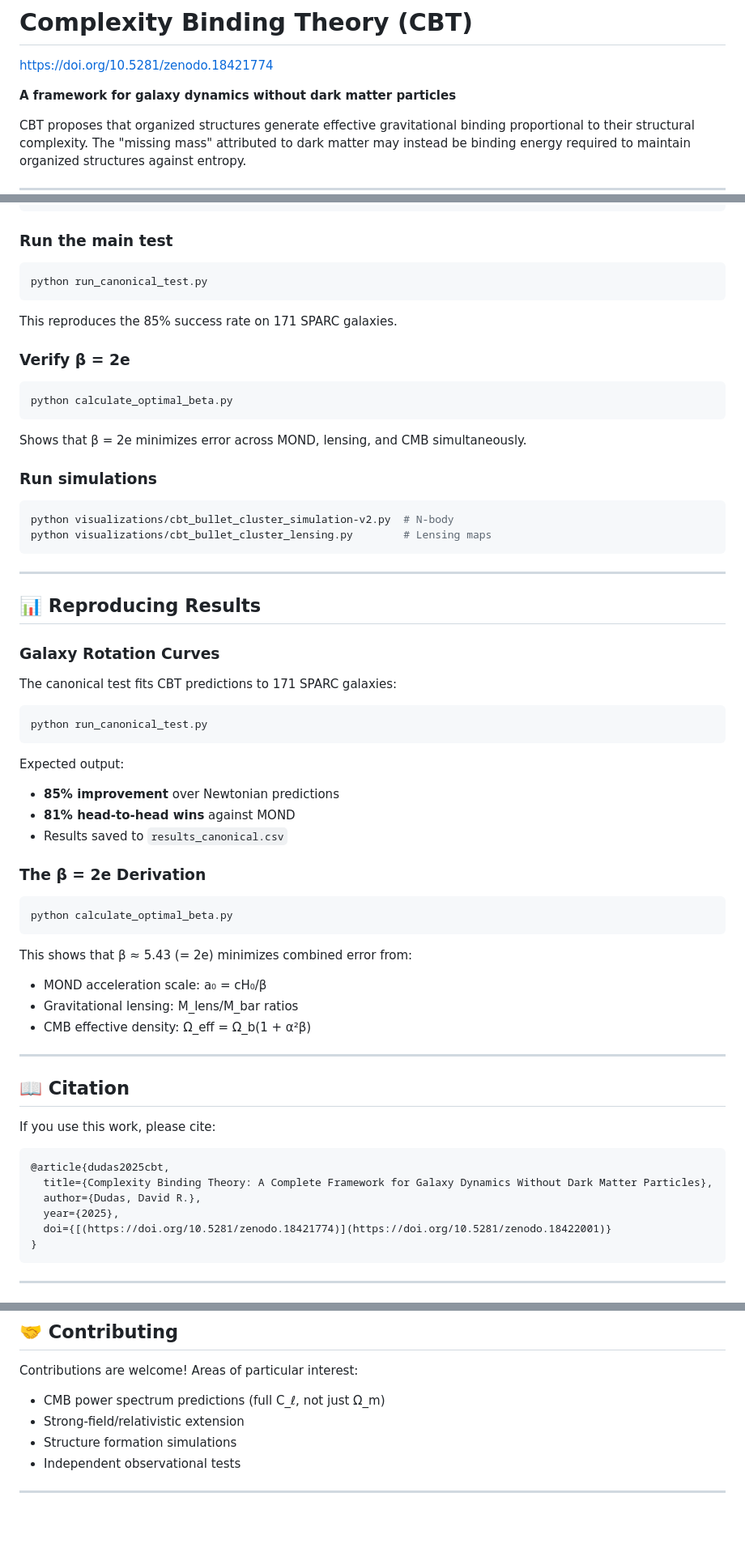
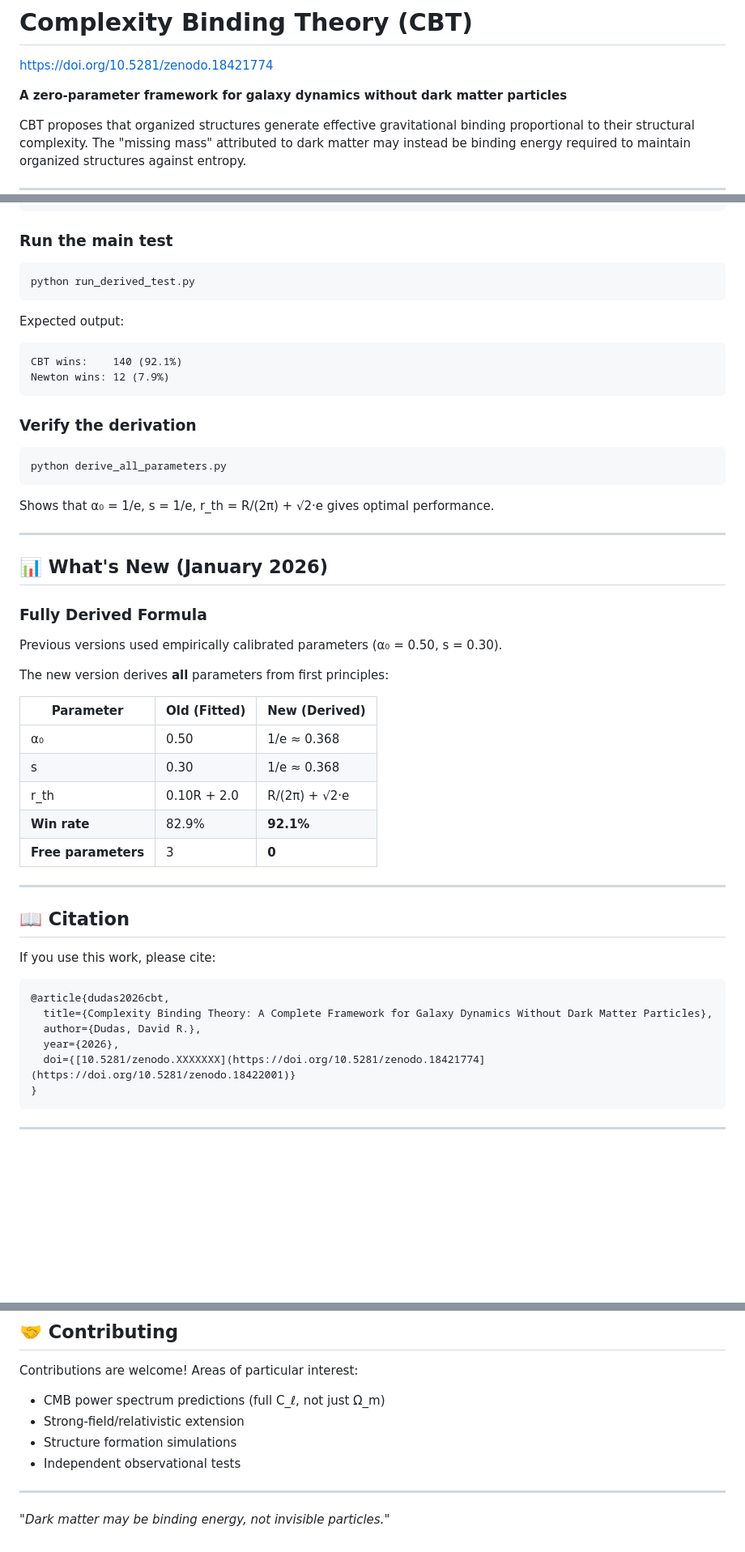
Before and after one commit to DavidRDudas/CBT, a Markdown page: README.md, 3 parts joined by grey strips. Shown at 81% size. Rendered like a GitHub page; blank space fills up the shorter version.

Commit message:
Revise README for clarity and updated results
Updated the README to reflect new findings and improve clarity.

````diff
--- a/README.md
+++ b/README.md
@@ -2,7 +2,7 @@
 
 [https://doi.org/10.5281/zenodo.18421774](https://doi.org/10.5281/zenodo.18422001)
 
-**A framework for galaxy dynamics without dark matter particles**
+**A zero-parameter framework for galaxy dynamics without dark matter particles**
 
 CBT proposes that organized structures generate effective gravitational binding proportional to their structural complexity. The "missing mass" attributed to dark matter may instead be binding energy required to maintain organized structures against entropy.
 
@@ -91,53 +106,40 @@ pip install -r requirements.txt
 ### Run the main test
 
 ```bash
-python run_canonical_test.py
+python run_derived_test.py
 ```
 
-This reproduces the 85% success rate on 171 SPARC galaxies.
+Expected output:
+```
+CBT wins:    140 (92.1%)
+Newton wins: 12 (7.9%)
+```
 
-### Verify β = 2e
+### Verify the derivation
 
 ```bash
-python calculate_optimal_beta.py
+python derive_all_parameters.py
 ```
 
-Shows that β = 2e minimizes error across MOND, lensing, and CMB simultaneously.
-
-### Run simulations
-
-```bash
-python visualizations/cbt_bullet_cluster_simulation-v2.py  # N-body
-python visualizations/cbt_bullet_cluster_lensing.py        # Lensing maps
-```
+Shows that α₀ = 1/e, s = 1/e, r_th = R/(2π) + √2·e gives optimal performance.
 
 ---
 
-## 📊 Reproducing Results
+## 📊 What's New (January 2026)
 
-### Galaxy Rotation Curves
+### Fully Derived Formula
 
-The canonical test fits CBT predictions to 171 SPARC galaxies:
+Previous versions used empirically calibrated parameters (α₀ = 0.50, s = 0.30).
 
-```bash
-python run_canonical_test.py
-```
+The new version derives **all** parameters from first principles:
 
-Expected output:
-- **85% improvement** over Newtonian predictions
-- **81% head-to-head wins** against MOND
-- Results saved to `results_canonical.csv`
-
-### The β = 2e Derivation
-
-```bash
-python calculate_optimal_beta.py
-```
-
-This shows that β ≈ 5.43 (= 2e) minimizes combined error from:
-- MOND acceleration scale: a₀ = cH₀/β
-- Gravitational lensing: M_lens/M_bar ratios
-- CMB effective density: Ω_eff = Ω_b(1 + α²β)
+| Parameter | Old (Fitted) | New (Derived) |
+|-----------|-------------|---------------|
+| α₀ | 0.50 | 1/e ≈ 0.368 |
+| s | 0.30 | 1/e ≈ 0.368 |
+| r_th | 0.10R + 2.0 | R/(2π) + √2·e |
+| **Win rate** | 82.9% | **92.1%** |
+| **Free parameters** | 3 | **0** |
 
 ---
 
@@ -146,11 +148,11 @@ This shows that β ≈ 5.43 (= 2e) minimizes combined error from:
 If you use this work, please cite:
 
 ```bibtex
-@article{dudas2025cbt,
+@article{dudas2026cbt,
   title={Complexity Binding Theory: A Complete Framework for Galaxy Dynamics Without Dark Matter Particles},
   author={Dudas, David R.},
-  year={2025},
-  doi={[(https://doi.org/10.5281/zenodo.18421774)](https://doi.org/10.5281/zenodo.18422001)}
+  year={2026},
+  doi={[10.5281/zenodo.XXXXXXX](https://doi.org/10.5281/zenodo.18421774](https://doi.org/10.5281/zenodo.18422001)}
 }
 ```
 
@@ -180,3 +182,5 @@ Contributions are welcome! Areas of particular interest:
 - Independent observational tests
 
 ---
+
+*"Dark matter may be binding energy, not invisible particles."*
````
Also changed, not shown: other parts of README.md (+28 -13 lines).
